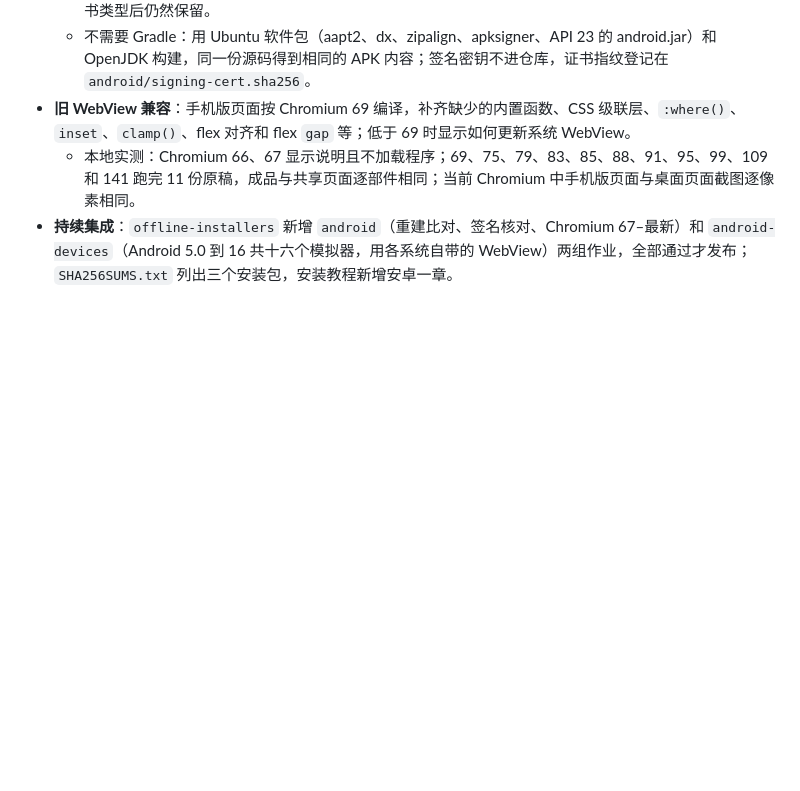
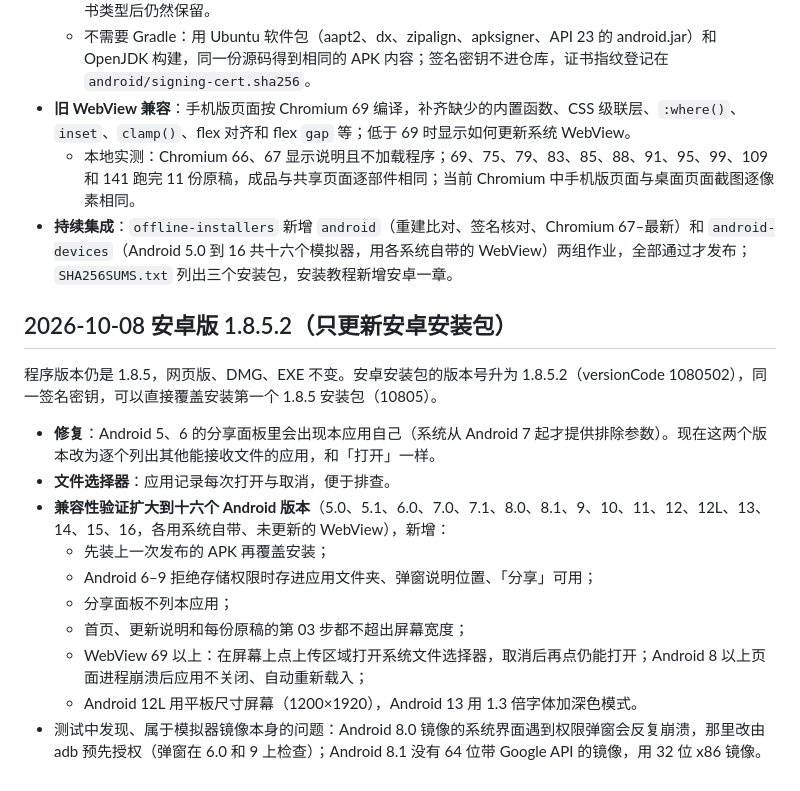
Before and after one commit to lsyl71271-lgtm/munword-formatter, a Markdown page: docs/release-1.8.5.md, the part around the change. Drawn GitHub-style; blank space fills up the shorter version.

Commit message:
Release notes for Android 1.8.5.2
Co-Authored-By: Claude Opus 5.5 <noreply@anthropic.com>
Claude-Session: https://claude.ai/code/session_01FaYj8YVEj19jDDkjzYN33T

```diff
--- a/docs/release-1.8.5.md
+++ b/docs/release-1.8.5.md
@@ -53,3 +53,19 @@
 - **旧 WebView 兼容**：手机版页面按 Chromium 69 编译，补齐缺少的内置函数、CSS 级联层、`:where()`、`inset`、`clamp()`、flex 对齐和 flex `gap` 等；低于 69 时显示如何更新系统 WebView。
   - 本地实测：Chromium 66、67 显示说明且不加载程序；69、75、79、83、85、88、91、95、99、109 和 141 跑完 11 份原稿，成品与共享页面逐部件相同；当前 Chromium 中手机版页面与桌面页面截图逐像素相同。
 - **持续集成**：`offline-installers` 新增 `android`（重建比对、签名核对、Chromium 67–最新）和 `android-devices`（Android 5.0 到 16 共十六个模拟器，用各系统自带的 WebView）两组作业，全部通过才发布；`SHA256SUMS.txt` 列出三个安装包，安装教程新增安卓一章。
+
+
+## 2026-10-08 安卓版 1.8.5.2（只更新安卓安装包）
+
+程序版本仍是 1.8.5，网页版、DMG、EXE 不变。安卓安装包的版本号升为 1.8.5.2（versionCode 1080502），同一签名密钥，可以直接覆盖安装第一个 1.8.5 安装包（10805）。
+
+- **修复**：Android 5、6 的分享面板里会出现本应用自己（系统从 Android 7 起才提供排除参数）。现在这两个版本改为逐个列出其他能接收文件的应用，和「打开」一样。
+- **文件选择器**：应用记录每次打开与取消，便于排查。
+- **兼容性验证扩大到十六个 Android 版本**（5.0、5.1、6.0、7.0、7.1、8.0、8.1、9、10、11、12、12L、13、14、15、16，各用系统自带、未更新的 WebView），新增：
+  - 先装上一次发布的 APK 再覆盖安装；
+  - Android 6–9 拒绝存储权限时存进应用文件夹、弹窗说明位置、「分享」可用；
+  - 分享面板不列本应用；
+  - 首页、更新说明和每份原稿的第 03 步都不超出屏幕宽度；
+  - WebView 69 以上：在屏幕上点上传区域打开系统文件选择器，取消后再点仍能打开；Android 8 以上页面进程崩溃后应用不关闭、自动重新载入；
+  - Android 12L 用平板尺寸屏幕（1200×1920），Android 13 用 1.3 倍字体加深色模式。
+- 测试中发现、属于模拟器镜像本身的问题：Android 8.0 镜像的系统界面遇到权限弹窗会反复崩溃，那里改由 adb 预先授权（弹窗在 6.0 和 9 上检查）；Android 8.1 没有 64 位带 Google API 的镜像，用 32 位 x86 镜像。
```
